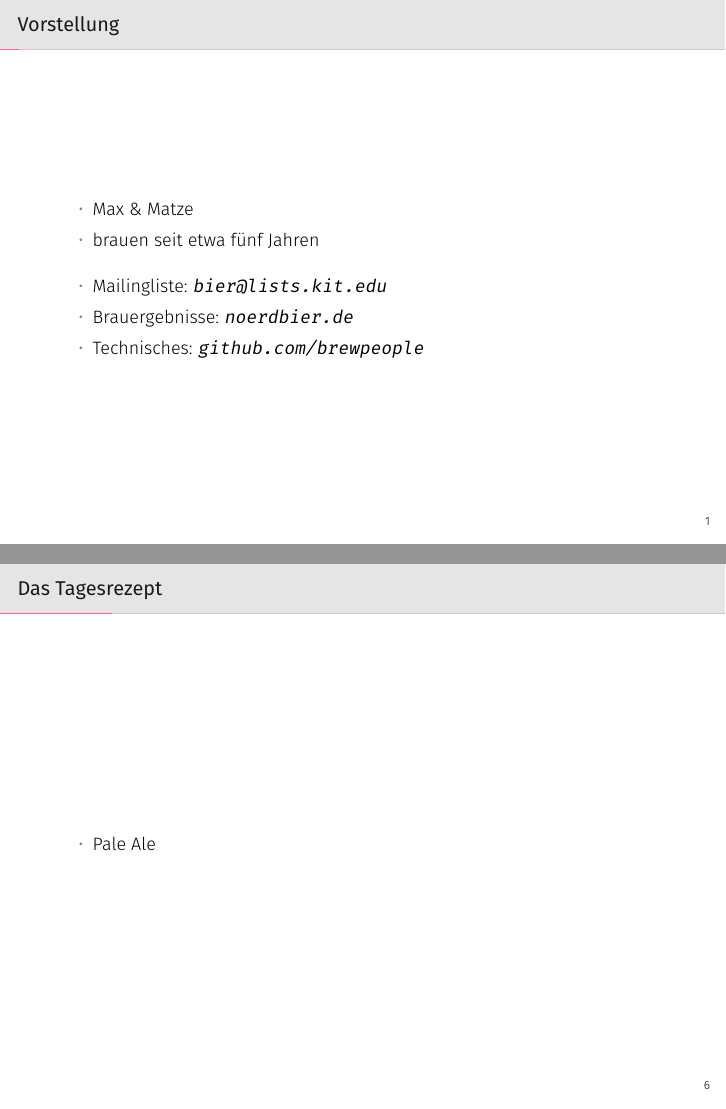
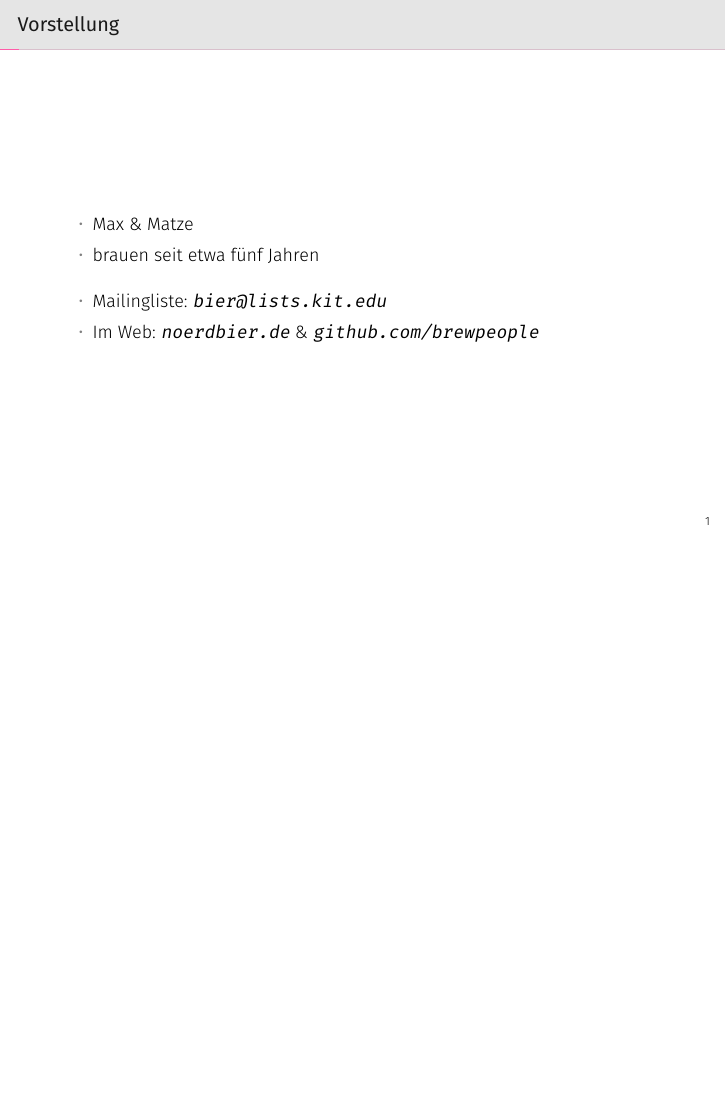
Before and after one commit to brewpeople/akk-workshop-2017, LaTeX slides (workshop.tex): pages 2 and 8 of 46 before the commit and page 2 of 45 after it, the two joined at a grey line, the shorter picture padded with empty space. Compiled offline with XeLaTeX.

Commit message:
Brew moved to end already

```diff
--- a/workshop.tex
+++ b/workshop.tex
@@ -46,8 +46,7 @@
 
   \begin{itemize}
     \item Mailingliste: \url{bier@lists.kit.edu}
-    \item Brauergebnisse: \url{noerdbier.de}
-    \item Technisches: \url{github.com/brewpeople}
+    \item Im Web: \url{noerdbier.de} \& \url{github.com/brewpeople}
   \end{itemize}
 \end{frame}
 
@@ -116,11 +115,6 @@
   	\end{itemize}
   	\item 14. Jhd.: Untergäriges Bier, zunächst nur in kalten Regionen oder im Winter möglich
   	\item 1870: Entwicklung der Kältemaschine von \emph{Carl von Linde} wodurch die flächendeckende Herstellung untergäriger Biere möglich wurde
-  \end{itemize}
-\end{frame}
-\begin{frame}{Das Tagesrezept}
-  \begin{itemize}
-    \item Pale Ale
   \end{itemize}
 \end{frame}
 
```
